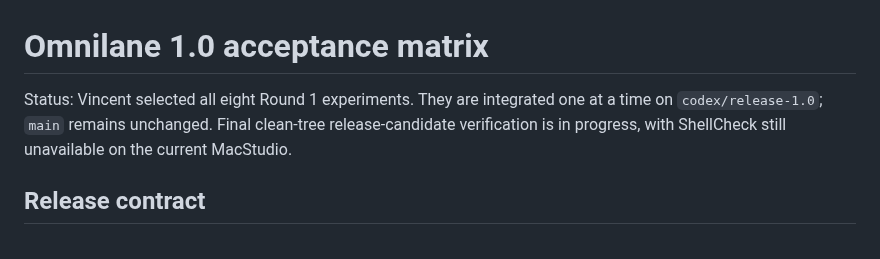
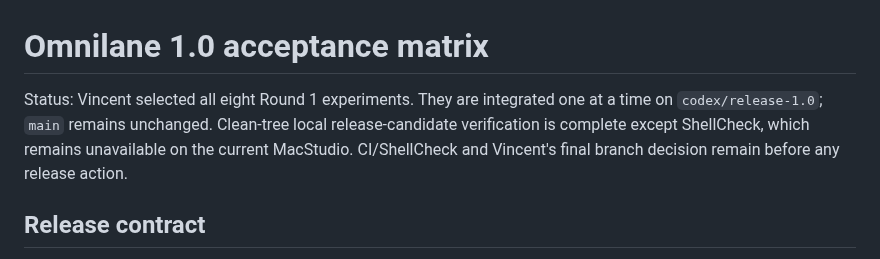
Before and after one commit to Seraphim0916/omnilane, a Markdown page: docs/release-1.0-acceptance.md, the part around the change. Rendered like a GitHub page.

```diff
--- a/docs/release-1.0-acceptance.md
+++ b/docs/release-1.0-acceptance.md
@@ -1,9 +1,10 @@
 # Omnilane 1.0 acceptance matrix
 
 Status: Vincent selected all eight Round 1 experiments. They are integrated one
-at a time on `codex/release-1.0`; `main` remains unchanged. Final clean-tree
-release-candidate verification is in progress, with ShellCheck still unavailable
-on the current MacStudio.
+at a time on `codex/release-1.0`; `main` remains unchanged. Clean-tree local
+release-candidate verification is complete except ShellCheck, which remains
+unavailable on the current MacStudio. CI/ShellCheck and Vincent's final branch
+decision remain before any release action.
 
 ## Release contract
 
```
Also changed, not shown: docs/release-1.0-integration.md (+21 -0 lines).
